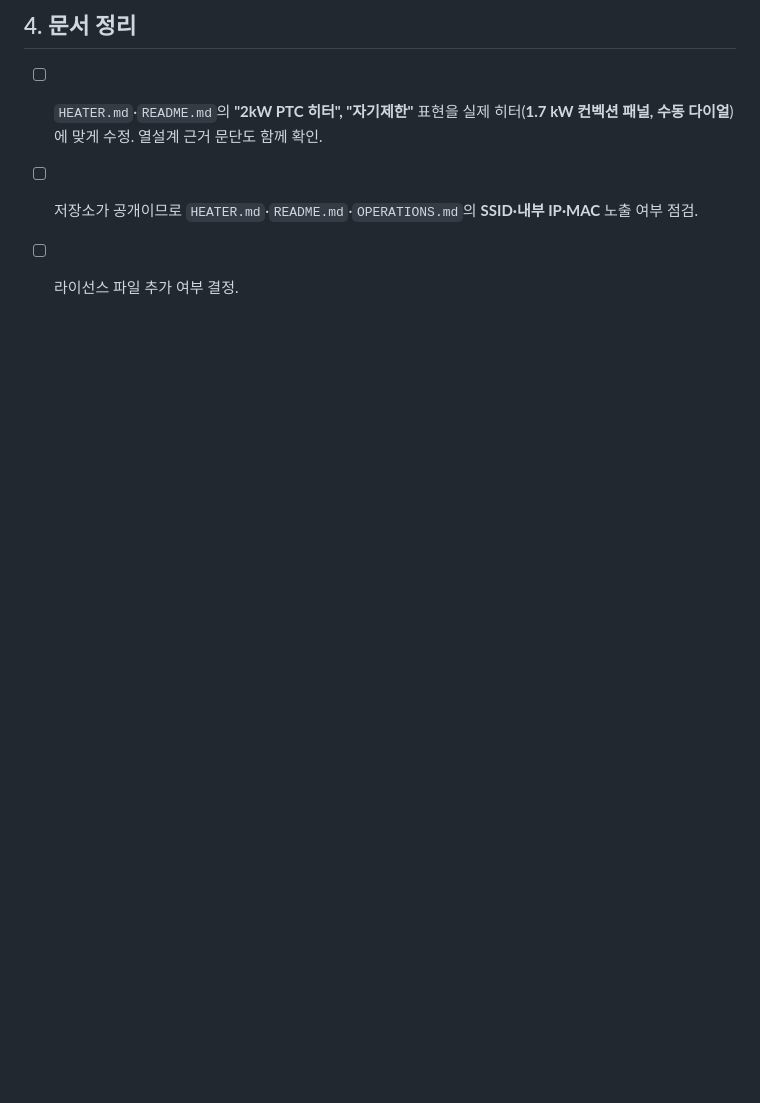
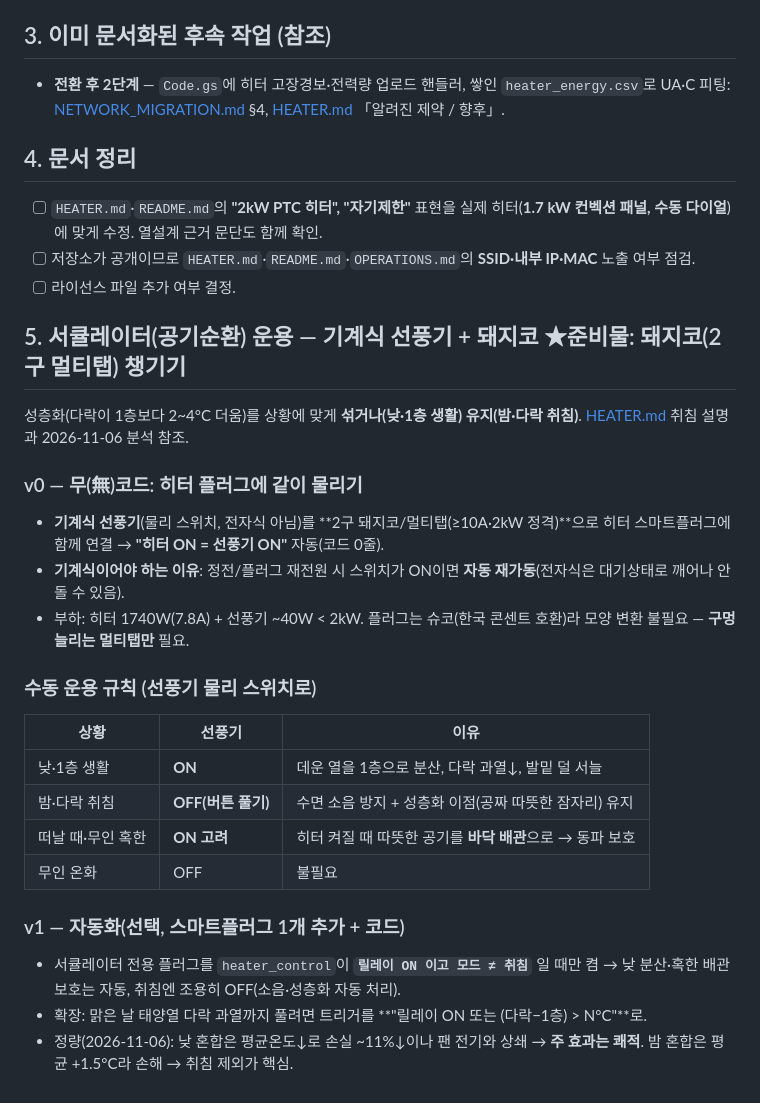
Before and after one commit to ryucheol/sc-sensors, a Markdown page: TODO.md, the part around the change. Rendered like a GitHub page; blank space fills up the shorter version.

Commit message:
TODO 5: 서큘레이터(기계식 선풍기+돼지코) 운용 — 낮ON/취침OFF/혹한ON, v0 무코드·v1 자동화
Co-Authored-By: Claude Opus 4.8 <noreply@anthropic.com>

```diff
--- a/TODO.md
+++ b/TODO.md
@@ -124,3 +124,25 @@
 - [ ] `HEATER.md`·`README.md`의 **"2kW PTC 히터", "자기제한"** 표현을 실제 히터(**1.7 kW 컨벡션 패널, 수동 다이얼**)에 맞게 수정. 열설계 근거 문단도 함께 확인.
 - [ ] 저장소가 공개이므로 `HEATER.md`·`README.md`·`OPERATIONS.md`의 **SSID·내부 IP·MAC** 노출 여부 점검.
 - [ ] 라이선스 파일 추가 여부 결정.
+
+## 5. 서큘레이터(공기순환) 운용 — 기계식 선풍기 + 돼지코  ★준비물: 돼지코(2구 멀티탭) 챙기기
+
+성층화(다락이 1층보다 2~4°C 더움)를 상황에 맞게 **섞거나(낮·1층 생활) 유지(밤·다락 취침)**. [HEATER.md](HEATER.md) 취침 설명과 2026-11-06 분석 참조.
+
+### v0 — 무(無)코드: 히터 플러그에 같이 물리기
+- **기계식 선풍기**(물리 스위치, 전자식 아님)를 **2구 돼지코/멀티탭(≥10A·2kW 정격)**으로 히터 스마트플러그에 함께 연결 → **"히터 ON = 선풍기 ON"** 자동(코드 0줄).
+- **기계식이어야 하는 이유**: 정전/플러그 재전원 시 스위치가 ON이면 **자동 재가동**(전자식은 대기상태로 깨어나 안 돌 수 있음).
+- 부하: 히터 1740W(7.8A) + 선풍기 ~40W < 2kW. 플러그는 슈코(한국 콘센트 호환)라 모양 변환 불필요 — **구멍 늘리는 멀티탭만** 필요.
+
+### 수동 운용 규칙 (선풍기 물리 스위치로)
+| 상황 | 선풍기 | 이유 |
+|---|---|---|
+| 낮·1층 생활 | **ON** | 데운 열을 1층으로 분산, 다락 과열↓, 발밑 덜 서늘 |
+| 밤·다락 취침 | **OFF(버튼 풀기)** | 수면 소음 방지 + 성층화 이점(공짜 따뜻한 잠자리) 유지 |
+| 떠날 때·무인 혹한 | **ON 고려** | 히터 켜질 때 따뜻한 공기를 **바닥 배관**으로 → 동파 보호 |
+| 무인 온화 | OFF | 불필요 |
+
+### v1 — 자동화(선택, 스마트플러그 1개 추가 + 코드)
+- 서큘레이터 전용 플러그를 `heater_control`이 **`릴레이 ON 이고 모드 ≠ 취침`** 일 때만 켬 → 낮 분산·혹한 배관보호는 자동, 취침엔 조용히 OFF(소음·성층화 자동 처리).
+- 확장: 맑은 날 태양열 다락 과열까지 풀려면 트리거를 **"릴레이 ON 또는 (다락−1층) > N°C"**로.
+- 정량(2026-11-06): 낮 혼합은 평균온도↓로 손실 ~11%↓이나 팬 전기와 상쇄 → **주 효과는 쾌적**. 밤 혼합은 평균 +1.5°C라 손해 → 취침 제외가 핵심.
```
